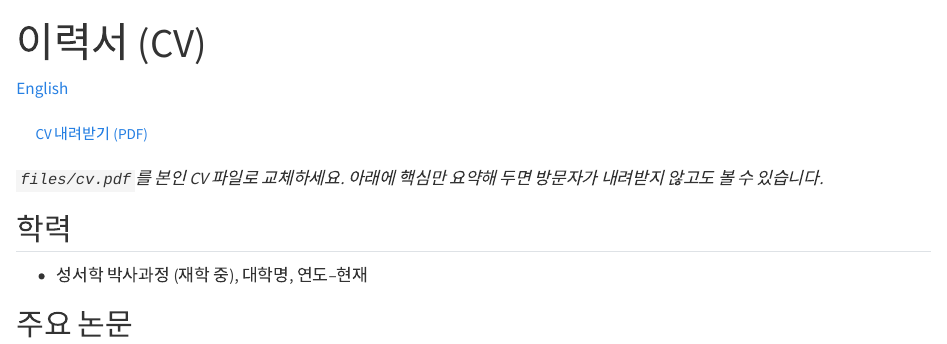
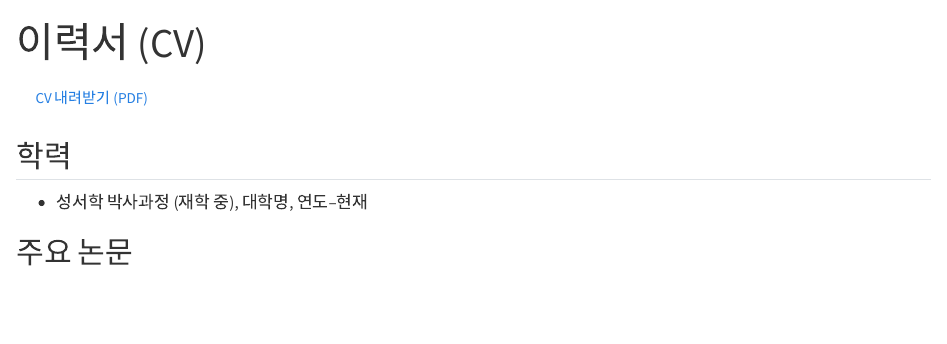
Before and after one commit to Jiihn-Ahn/Personal-Website, a Quarto document (ko/cv.qmd): the page in a window 1100 px wide, from its top. Rendered offline with R 4.5, knitr and Pandoc in place of Quarto, with nearby package versions.

```diff
--- a/_quarto.yml
+++ b/_quarto.yml
@@ -1,8 +1,12 @@
 project:
   type: website
   output-dir: _site
+  render:
+    - "*.qmd"
+    - "blog/**/*.qmd"
   resources:
     - CNAME
+    - files/
 
 website:
   title: "Jiihn Ahn"
@@ -29,9 +33,10 @@
       - href: contact.qmd
         text: Contact
     right:
-      # Language toggle (EN -> KO). See README for the full per-language navbar upgrade.
+      # Language toggle (EN -> KO). The Korean site is a separate Quarto
+      # project in ko/ with its own navbar; see ko/_quarto.yml.
       - text: "한국어"
-        href: ko/index.qmd
+        href: ko/index.html
       - icon: github
         href: "https://github.com/Jiihn-Ahn"
         aria-label: GitHub
--- /dev/null
+++ b/ko/_quarto.yml
@@ -0,0 +1,60 @@
+# Korean site. This is a SEPARATE Quarto project from the root one, which is
+# what lets it have its own Korean navbar. It renders into ../_site/ko so both
+# languages end up in a single published site.
+#
+# Build both halves with:  quarto render  &&  quarto render ko
+
+project:
+  type: website
+  output-dir: ../_site/ko
+
+lang: ko
+
+website:
+  title: "안지인"
+  site-url: "https://jiihn.org/ko/"
+  description: "프린스턴 신학교 성서학 박사과정생 안지인의 개인 웹사이트."
+  search:
+    location: navbar
+    type: overlay
+  navbar:
+    pinned: true
+    left:
+      - href: index.qmd
+        text: 홈
+      - href: about.qmd
+        text: 소개
+      - href: publications.qmd
+        text: 논문 및 저작
+      - href: presentations.qmd
+        text: 발표
+      - href: blog/index.qmd
+        text: 블로그
+      - href: cv.qmd
+        text: 이력서
+      - href: contact.qmd
+        text: 연락처
+    right:
+      # Language toggle (KO -> EN). Points up out of /ko/ to the English site.
+      - text: "English"
+        href: ../index.html
+      - icon: github
+        href: "https://github.com/Jiihn-Ahn"
+        aria-label: GitHub
+      - icon: linkedin
+        href: "https://www.linkedin.com/in/jiihn-ahn-a21371272/"
+        aria-label: LinkedIn
+      - icon: envelope
+        href: "mailto:jiihn.ahn@ptsem.edu"
+        aria-label: 이메일
+  page-footer:
+    border: true
+    center: "© 2026 안지인 · [Quarto](https://quarto.org)로 제작"
+
+format:
+  html:
+    theme: ../theme.scss
+    toc: false
+    grid:
+      body-width: 880px
+    link-external-newwindow: true
```
Also changed, not shown: .github/workflows/publish.yml (+11 -1 lines), cv.qmd (+1 -1 lines), ko/about.qmd (+0 -2 lines), ko/contact.qmd (+0 -2 lines), ko/cv.qmd (+1 -6 lines), ko/index.qmd (+1 -3 lines), ko/presentations.qmd (+0 -2 lines), ko/publications.qmd (+0 -2 lines), files/cv-jiihn-ahn.pdf (renamed from files/CV, Jiihn Ahn.pdf), 1 other file.
